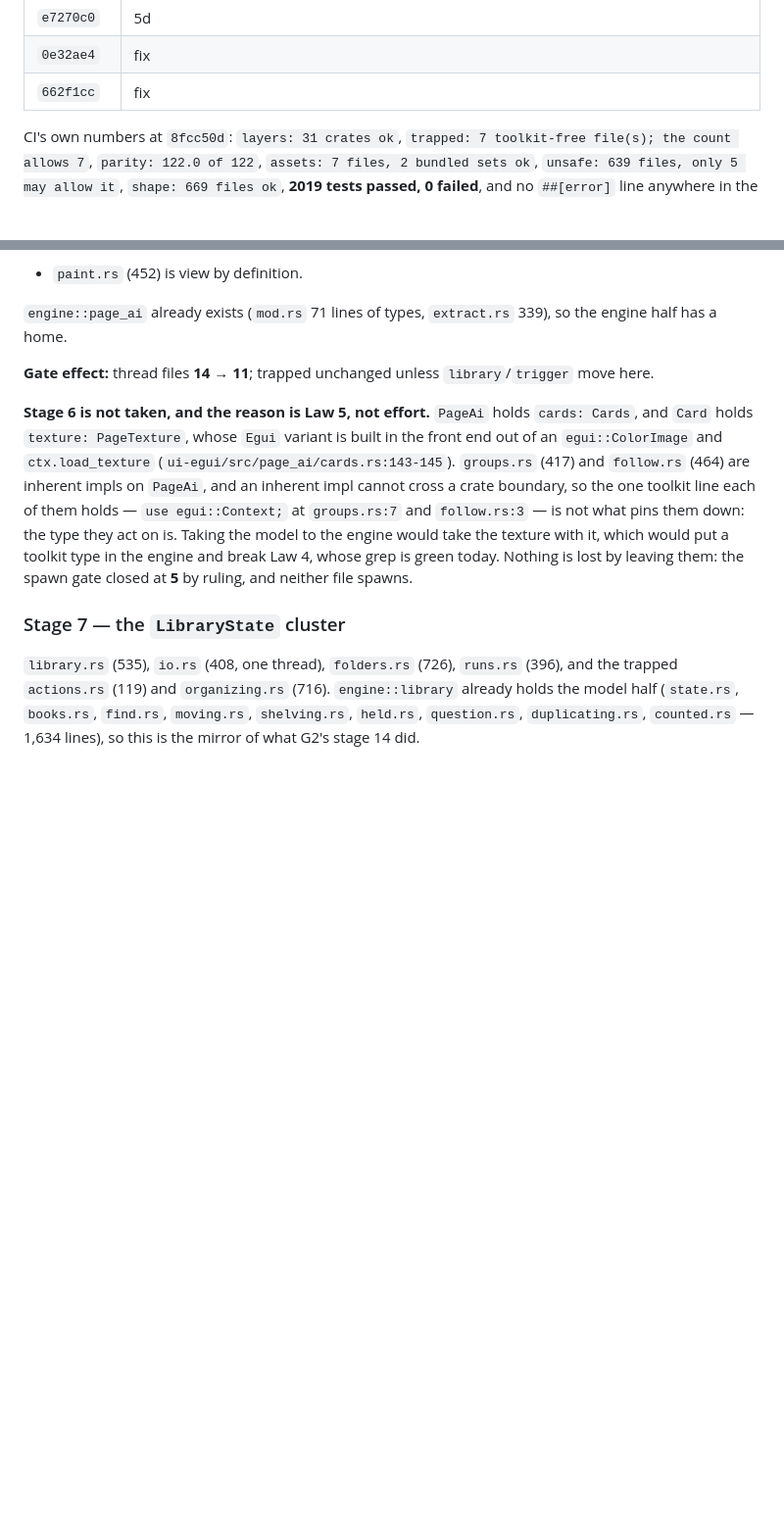
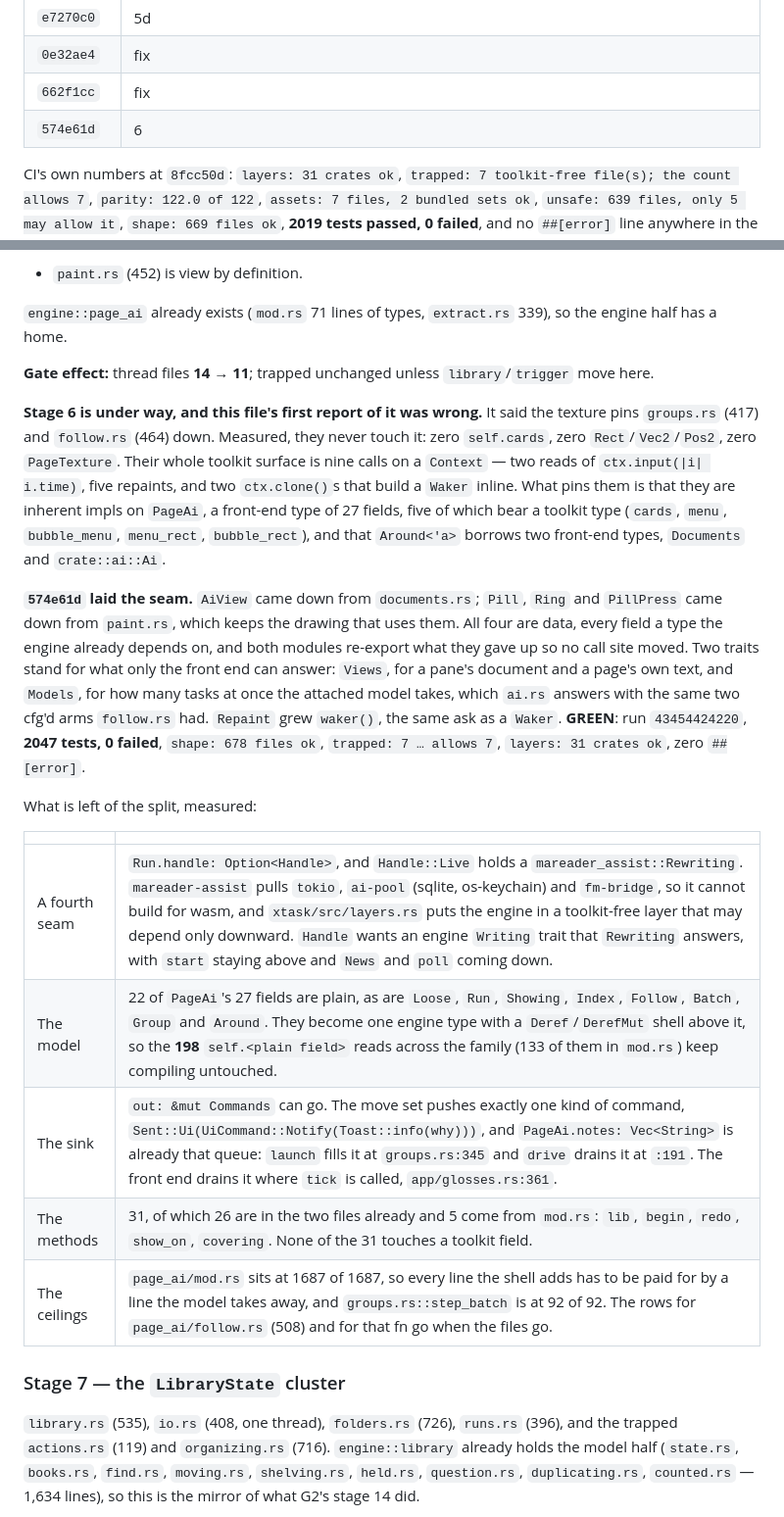
Before and after one commit to codewiththiha/mareader2, a Markdown page: docs/slices/G3.md, 2 parts joined by grey strips. Shown at 98% size. Drawn GitHub-style; blank space fills up the shorter version.

Commit message:
docs(G3): correct stage 6, record its seam
The report this file carried for stage 6 was wrong. It said a page
texture pins `groups.rs` and `follow.rs` to the front end; measured, they
never touch one — no `self.cards`, no rect, no `PageTexture`. What pins
them is that they are inherent impls on `PageAi`, whose 27 fields include
five that bear a toolkit type, and that `Around` borrows two front-end
types. The correction is written in full, with the counts.

`574e61d` laid the seam and ran green: `AiView`, `Pill`, `Ring` and
`PillPress` came down as the data they are, two traits stand for what
only the front end answers, and `Repaint` grew `waker()`. What is left is
tabled: a fourth seam for `Handle::Live`, which holds a type from a crate
that cannot build for wasm; the model, whose 22 plain fields reach the
front end through a `Deref` shell so 198 field reads stay as they are;
the command sink, which `notes` already is; the 31 methods; and the two
ceilings that have to be paid for line by line.

```diff
--- a/docs/slices/G3.md
+++ b/docs/slices/G3.md
@@ -97,6 +97,7 @@ descendant of a head the quick profile already compiled.
 | `e7270c0` | 5d | **`study/asking_tests.rs` (147)** — the last engine job without a test. A canned `Explainer` keeps what it was asked, so `ask`'s word and sentence are asserted from the test thread; four tests cover the stream and the answer, a `Failure` coming back as itself, `clamped` cutting an over-long meaning to an ellipsis, and `Said::gloss` keeping all five parts. |
 | `0e32ae4` | fix | **Format**, one hunk, `pdf_view/paint.rs:99`. The vocab move grew `v.place(look, &text)` to `vocab::place(v, look, &text)`, taking `let shaded = shading.map_or_else(…)` from 96 columns to 104; breaking after the `=` is not what rustfmt does with a call that will not fit and ends in a closure — it braces the closure, keeps the head at 76, gives the body its own line. Eight green front-end statements break after an `=` over a closure-tailed call, six with a single argument that never answers to `fn_call_width` 60, so the shape cannot be predicted from the call alone. |
 | `662f1cc` | fix | **Clippy**, `clippy::assertions_on_constants` on `assert!(cfg!(target_arch = "wasm32"))` in `page_ai/cards_tests.rs:73` — and it earned it: on a runner with threads the branch cannot be taken, so it asserted nothing. The check wanted is that `worker()` gives a channel pair exactly where threads run, so it gets its own test comparing `worker().is_some()` against the cfg, an expression clippy cannot fold. 5 → 6 tests there, 28 new in the slice. **GREEN**: run `43446067986`, **2047 tests, 0 failed**. |
+| `574e61d` | 6 | **`engine/src/page_ai/view.rs` (74, new)** — stage 6's seam: `AiView` down from `documents.rs`, `Pill`/`Ring`/`PillPress` down from `page_ai/paint.rs`, traits `Views` (a pane's document, a page's own text) and `Models` (how many tasks at once), answered by `impl Views for Documents` and `impl Models for Ai`. `Repaint::waker()` gives a run the `Waker` it hands its threads, which today it builds by cloning a `Context`. Both ui modules re-export what they gave up, so no call site moved and no behaviour changed. **GREEN**: run `43454424220`, 2047/0, `shape: 678`, `trapped: 7 … allows 7`, `unsafe: 648`, `layers: 31 crates ok`, zero `##[error]`. |
 
 CI's own numbers at `8fcc50d`: `layers: 31 crates ok`, `trapped: 7
 toolkit-free file(s); the count allows 7`, `parity: 122.0 of 122`, `assets:
@@ -421,17 +422,36 @@ so the engine half has a home.
 **Gate effect:** thread files **14 → 11**; trapped unchanged unless
 `library`/`trigger` move here.
 
-**Stage 6 is not taken, and the reason is Law 5, not effort.** `PageAi` holds
-`cards: Cards`, and `Card` holds `texture: PageTexture`, whose `Egui` variant is
-built in the front end out of an `egui::ColorImage` and `ctx.load_texture`
-(`ui-egui/src/page_ai/cards.rs:143-145`). `groups.rs` (417) and `follow.rs`
-(464) are inherent impls on `PageAi`, and an inherent impl cannot cross a crate
-boundary, so the one toolkit line each of them holds — `use egui::Context;` at
-`groups.rs:7` and `follow.rs:3` — is not what pins them down: the type they act
-on is. Taking the model to the engine would take the texture with it, which
-would put a toolkit type in the engine and break Law 4, whose grep is green
-today. Nothing is lost by leaving them: the spawn gate closed at **5** by
-ruling, and neither file spawns.
+**Stage 6 is under way, and this file's first report of it was wrong.** It said
+the texture pins `groups.rs` (417) and `follow.rs` (464) down. Measured, they
+never touch it: zero `self.cards`, zero `Rect`/`Vec2`/`Pos2`, zero `PageTexture`.
+Their whole toolkit surface is nine calls on a `Context` — two reads of
+`ctx.input(|i| i.time)`, five repaints, and two `ctx.clone()`s that build a
+`Waker` inline. What pins them is that they are inherent impls on `PageAi`, a
+front-end type of 27 fields, five of which bear a toolkit type (`cards`, `menu`,
+`bubble_menu`, `menu_rect`, `bubble_rect`), and that `Around<'a>` borrows two
+front-end types, `Documents` and `crate::ai::Ai`.
+
+**`574e61d` laid the seam.** `AiView` came down from `documents.rs`; `Pill`,
+`Ring` and `PillPress` came down from `paint.rs`, which keeps the drawing that
+uses them. All four are data, every field a type the engine already depends on,
+and both modules re-export what they gave up so no call site moved. Two traits
+stand for what only the front end can answer: `Views`, for a pane's document and
+a page's own text, and `Models`, for how many tasks at once the attached model
+takes, which `ai.rs` answers with the same two cfg'd arms `follow.rs` had.
+`Repaint` grew `waker()`, the same ask as a `Waker`. **GREEN**: run
+`43454424220`, **2047 tests, 0 failed**, `shape: 678 files ok`,
+`trapped: 7 … allows 7`, `layers: 31 crates ok`, zero `##[error]`.
+
+What is left of the split, measured:
+
+| | |
+|---|---|
+| A fourth seam | `Run.handle: Option<Handle>`, and `Handle::Live` holds a `mareader_assist::Rewriting`. `mareader-assist` pulls `tokio`, `ai-pool` (sqlite, os-keychain) and `fm-bridge`, so it cannot build for wasm, and `xtask/src/layers.rs` puts the engine in a toolkit-free layer that may depend only downward. `Handle` wants an engine `Writing` trait that `Rewriting` answers, with `start` staying above and `News` and `poll` coming down. |
+| The model | 22 of `PageAi`'s 27 fields are plain, as are `Loose`, `Run`, `Showing`, `Index`, `Follow`, `Batch`, `Group` and `Around`. They become one engine type with a `Deref`/`DerefMut` shell above it, so the **198** `self.<plain field>` reads across the family (133 of them in `mod.rs`) keep compiling untouched. |
+| The sink | `out: &mut Commands` can go. The move set pushes exactly one kind of command, `Sent::Ui(UiCommand::Notify(Toast::info(why)))`, and `PageAi.notes: Vec<String>` is already that queue: `launch` fills it at `groups.rs:345` and `drive` drains it at `:191`. The front end drains it where `tick` is called, `app/glosses.rs:361`. |
+| The methods | 31, of which 26 are in the two files already and 5 come from `mod.rs`: `lib`, `begin`, `redo`, `show_on`, `covering`. None of the 31 touches a toolkit field. |
+| The ceilings | `page_ai/mod.rs` sits at 1687 of 1687, so every line the shell adds has to be paid for by a line the model takes away, and `groups.rs::step_batch` is at 92 of 92. The rows for `page_ai/follow.rs` (508) and for that fn go when the files go. |
 
 ### Stage 7 — the `LibraryState` cluster
 
```
